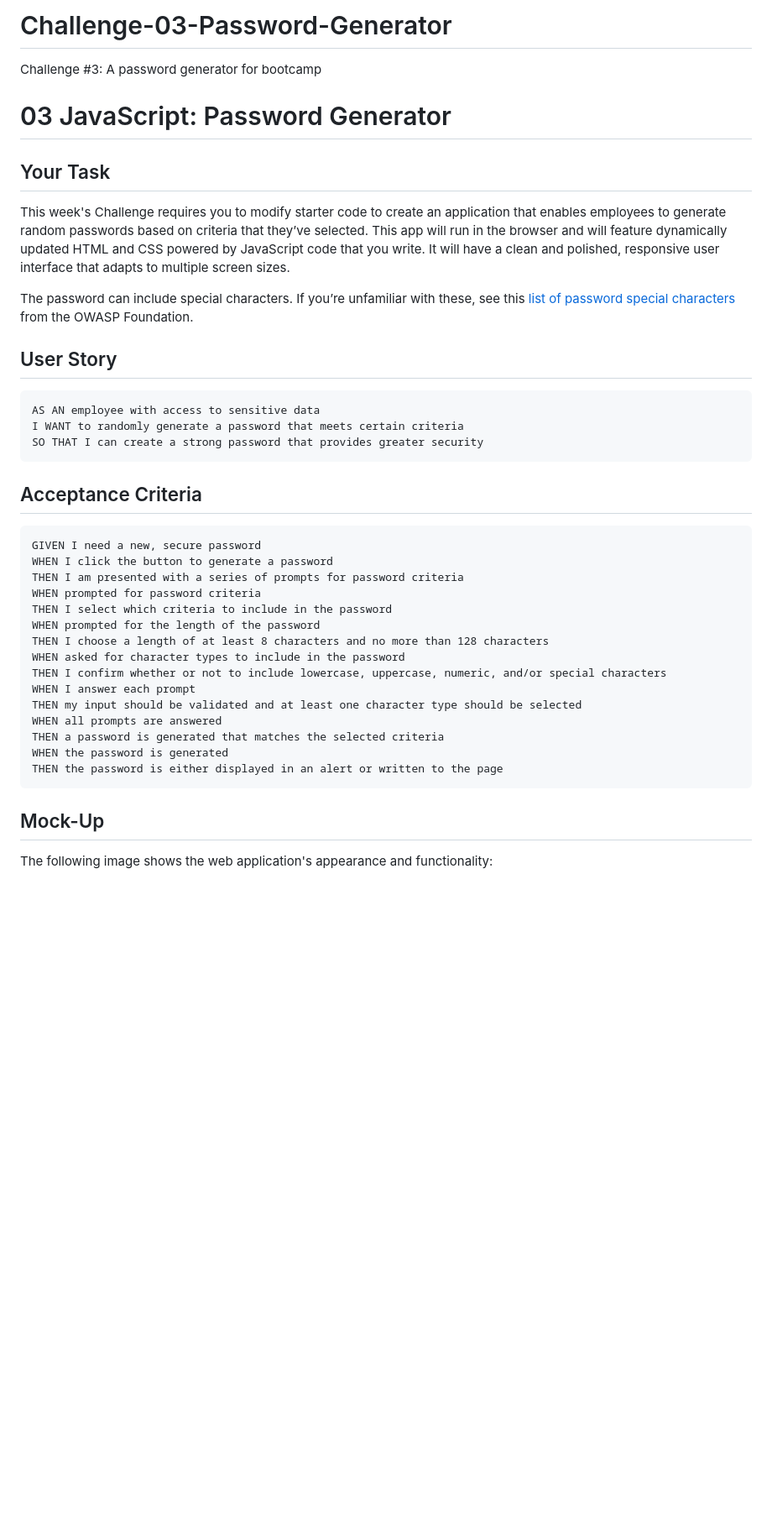
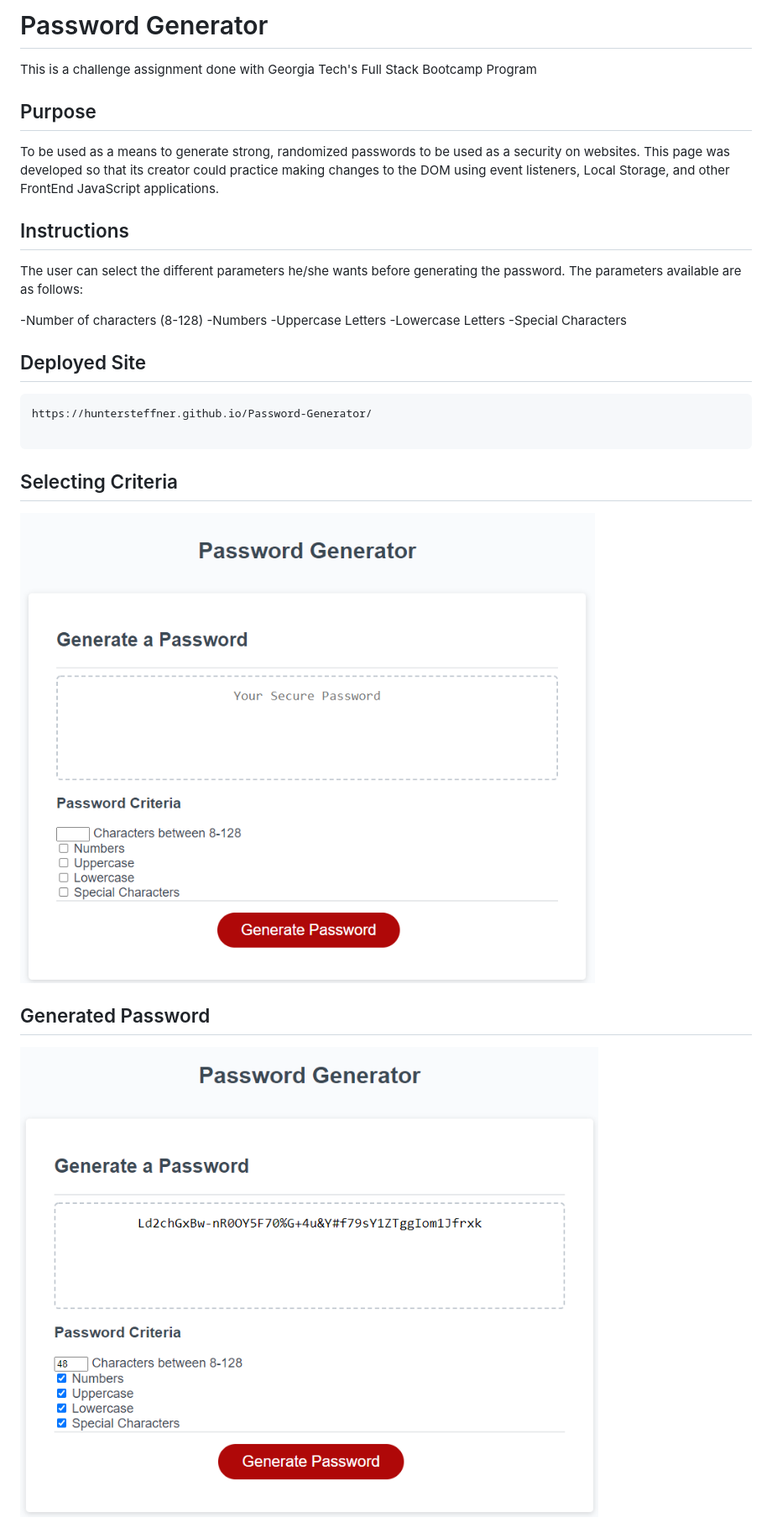
Before and after one commit to huntersteffner/Challenge-03-Password-Generator, a Markdown page: README.md, the part around the change printed below. Shown: that part at 84% size. GitHub-like rendering; pictures changed too: Assets/images/Password_Generator_A.png (added), Assets/images/Password_Generator_B.png (added); blank space fills up the shorter version.

````diff
--- a/README.md
+++ b/README.md
@@ -1,44 +1,33 @@
-# Challenge-03-Password-Generator
+# Password Generator
 
-Challenge #3: A password generator for bootcamp
+This is a challenge assignment done with Georgia Tech's Full Stack Bootcamp Program
 
-# 03 JavaScript: Password Generator
+## Purpose
 
-## Your Task
+To be used as a means to generate strong, randomized passwords to be used as a security on websites. This page was developed so that its creator could practice making changes to the DOM using event listeners, Local Storage, and other FrontEnd JavaScript applications.
 
-This week's Challenge requires you to modify starter code to create an application that enables employees to generate random passwords based on criteria that they’ve selected. This app will run in the browser and will feature dynamically updated HTML and CSS powered by JavaScript code that you write. It will have a clean and polished, responsive user interface that adapts to multiple screen sizes.
+## Instructions
 
-The password can include special characters. If you’re unfamiliar with these, see this [list of password special characters](https://www.owasp.org/index.php/Password_special_characters) from the OWASP Foundation.
+The user can select the different parameters he/she wants before generating the password. The parameters available are as follows:
 
-## User Story
+-Number of characters (8-128)
+-Numbers
+-Uppercase Letters
+-Lowercase Letters
+-Special Characters
+
+## Deployed Site
+
+```bash
+https://huntersteffner.github.io/Password-Generator/
 
 ```
-AS AN employee with access to sensitive data
-I WANT to randomly generate a password that meets certain criteria
-SO THAT I can create a strong password that provides greater security
-```
 
-## Acceptance Criteria
+## Selecting Criteria
 
-```
-GIVEN I need a new, secure password
-WHEN I click the button to generate a password
-THEN I am presented with a series of prompts for password criteria
-WHEN prompted for password criteria
-THEN I select which criteria to include in the password
-WHEN prompted for the length of the password
-THEN I choose a length of at least 8 characters and no more than 128 characters
-WHEN asked for character types to include in the password
-THEN I confirm whether or not to include lowercase, uppercase, numeric, and/or special characters
-WHEN I answer each prompt
-THEN my input should be validated and at least one character type should be selected
-WHEN all prompts are answered
-THEN a password is generated that matches the selected criteria
-WHEN the password is generated
-THEN the password is either displayed in an alert or written to the page
-```
+![](./Assets/images/Password_Generator_A.png)
 
-## Mock-Up
+## Generated Password
 
-The following image shows the web application's appearance and functionality:
+![](./Assets/images/Password_Generator_B.png)
 
````
Also changed, not shown: other parts of README.md (+4 -58 lines), Assets/images/Password_Generator_C.png (added).
